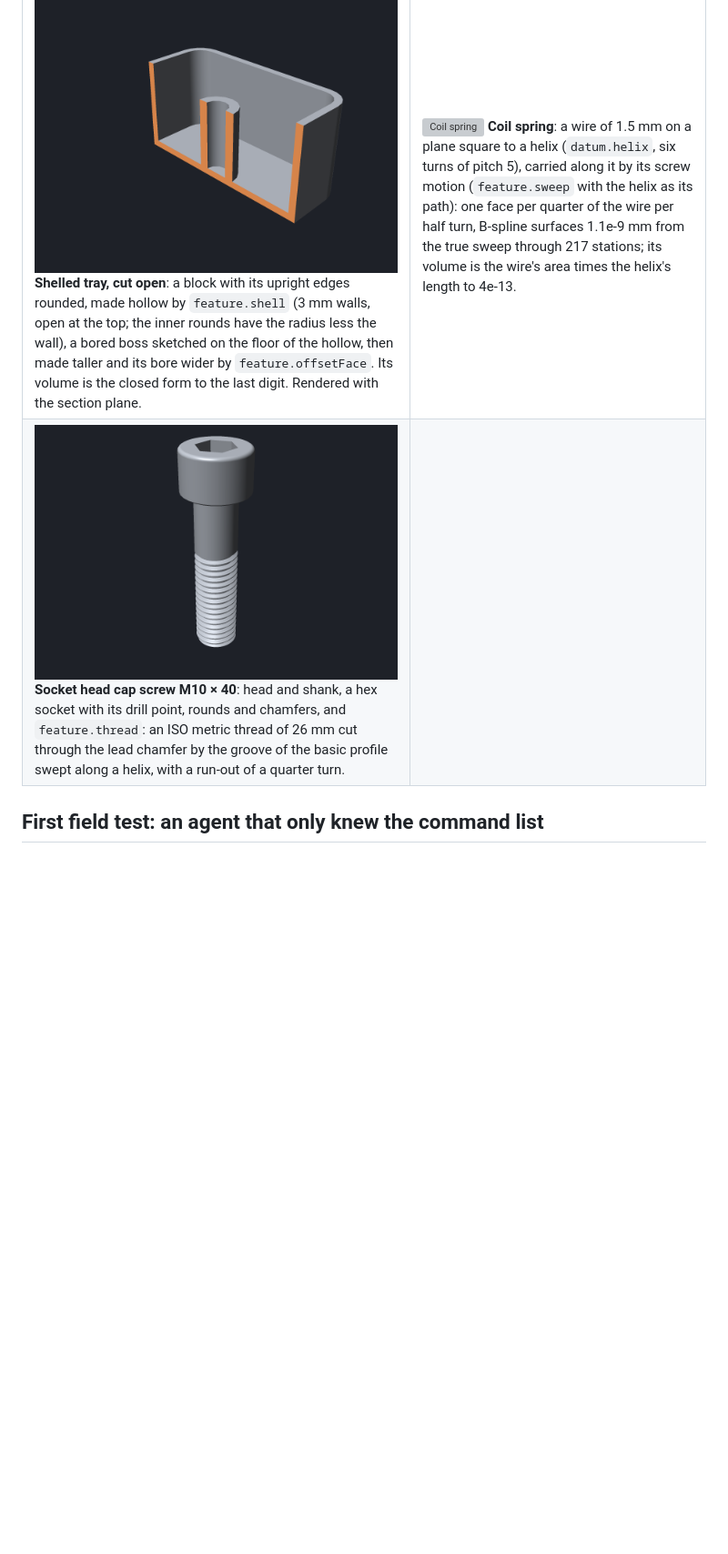
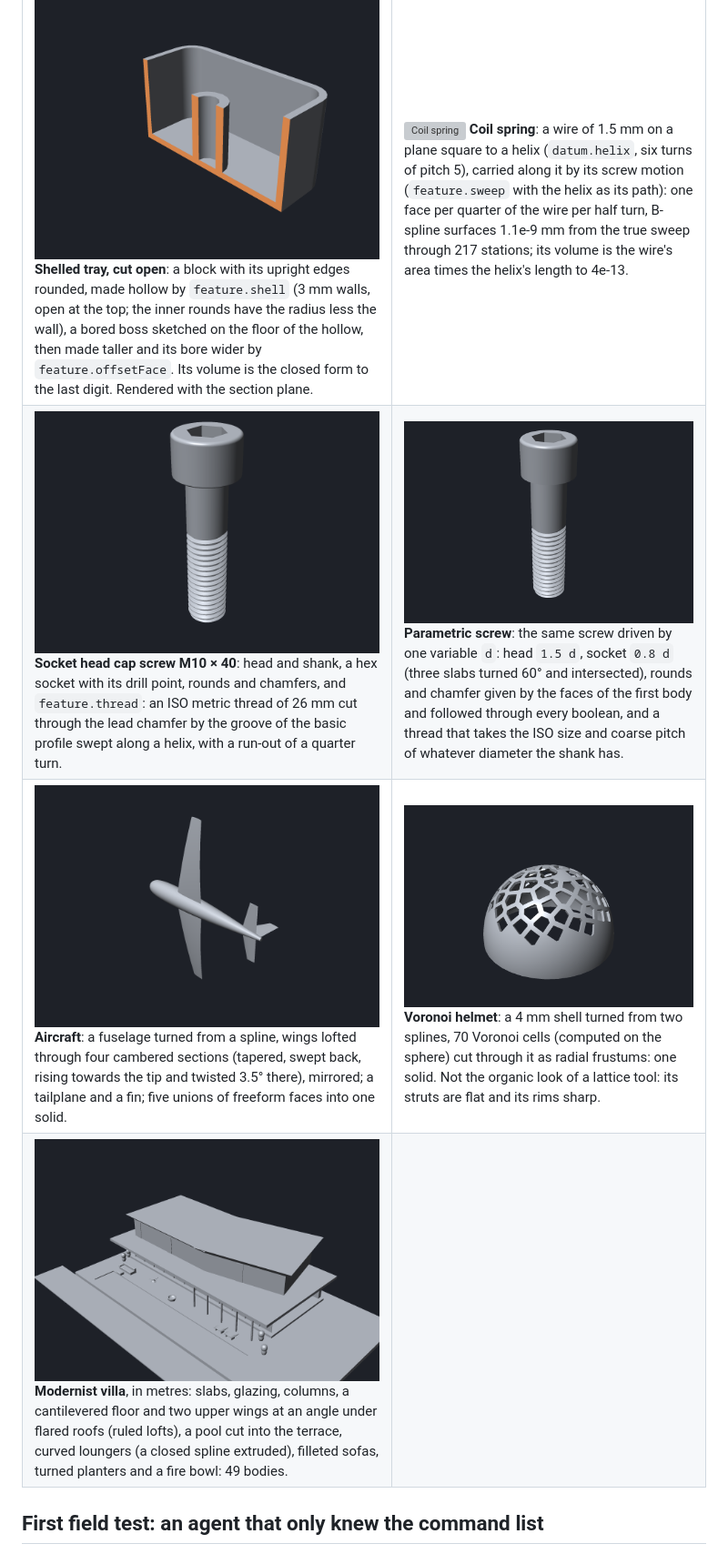
Before and after one commit to johancoppens/3dcraft, a Markdown page: README.md, the part around one of its changes. Shown at 91% size. Drawn GitHub-style; pictures changed too: docs/showcase/aircraft.png (added), docs/showcase/helmet.png (added), docs/showcase/pscrew.png (added); blank space fills up the shorter version; grey boxes are pictures that could not be loaded.

```diff
--- a/README.md
+++ b/README.md
@@ -63,7 +86,9 @@ target/release/craft3d-cli run --new '{"units":"mm"}' --script docs/showcase/gea
 | ![Bent pipe with a flange](docs/showcase/pipe.png) **Bent pipe with a flange**: a ring (the wall and the bore) carried along a line, a quarter bend and a line by `feature.sweep`: two cylinders and a piece of a torus inside and out, exact and without a seam; a flange extruded and joined. | ![Handle on a plate](docs/showcase/handle.png) **Handle on a plate**: a circle swept along a path of three lines and two bends drawn in a sketch that stands on the plate, joined to the plate at once (`join`). |
 | ![Gasket](docs/showcase/gasket.png) **Gasket**: an obround section (two lines, two half circles) carried round a closed path, a rounded rectangle: a ring without ends, its flat faces one face each all the way round. | ![Hose](docs/showcase/hose.png) **Hose**: a ring swept along a spline. Along a spline the faces are B-spline surfaces within half the document's tolerance of the true sweep; the feature says how far off they were found to be (1.4e-7 mm here, through 85 stations). |
 | ![Tray, cut open](docs/showcase/tray.png) **Shelled tray, cut open**: a block with its upright edges rounded, made hollow by `feature.shell` (3 mm walls, open at the top; the inner rounds have the radius less the wall), a bored boss sketched on the floor of the hollow, then made taller and its bore wider by `feature.offsetFace`. Its volume is the closed form to the last digit. Rendered with the section plane. | ![Coil spring](docs/showcase/spring.png) **Coil spring**: a wire of 1.5 mm on a plane square to a helix (`datum.helix`, six turns of pitch 5), carried along it by its screw motion (`feature.sweep` with the helix as its path): one face per quarter of the wire per half turn, B-spline surfaces 1.1e-9 mm from the true sweep through 217 stations; its volume is the wire's area times the helix's length to 4e-13. |
-| ![Socket head cap screw](docs/showcase/screw.png) **Socket head cap screw M10 × 40**: head and shank, a hex socket with its drill point, rounds and chamfers, and `feature.thread`: an ISO metric thread of 26 mm cut through the lead chamfer by the groove of the basic profile swept along a helix, with a run-out of a quarter turn. | |
+| ![Socket head cap screw](docs/showcase/screw.png) **Socket head cap screw M10 × 40**: head and shank, a hex socket with its drill point, rounds and chamfers, and `feature.thread`: an ISO metric thread of 26 mm cut through the lead chamfer by the groove of the basic profile swept along a helix, with a run-out of a quarter turn. | ![Parametric screw](docs/showcase/pscrew.png) **Parametric screw**: the same screw driven by one variable `d`: head `1.5 d`, socket `0.8 d` (three slabs turned 60° and intersected), rounds and chamfer given by the faces of the first body and followed through every boolean, and a thread that takes the ISO size and coarse pitch of whatever diameter the shank has. |
+| ![Aircraft](docs/showcase/aircraft.png) **Aircraft**: a fuselage turned from a spline, wings lofted through four cambered sections (tapered, swept back, rising towards the tip and twisted 3.5° there), mirrored; a tailplane and a fin; five unions of freeform faces into one solid. | ![Voronoi helmet](docs/showcase/helmet.png) **Voronoi helmet**: a 4 mm shell turned from two splines, 70 Voronoi cells (computed on the sphere) cut through it as radial frustums: one solid. Not the organic look of a lattice tool: its struts are flat and its rims sharp. |
+| ![Modernist villa](docs/showcase/villa.png) **Modernist villa**, in metres: slabs, glazing, columns, a cantilevered floor and two upper wings at an angle under flared roofs (ruled lofts), a pool cut into the terrace, curved loungers (a closed spline extruded), filleted sofas, turned planters and a fire bowl: 49 bodies. | |
 
 ## First field test: an agent that only knew the command list
 
```
Also changed, not shown: other parts of README.md (+46 -23 lines), docs/img/screw-sizes.png (added), docs/img/viewer.png, 8 other files.
